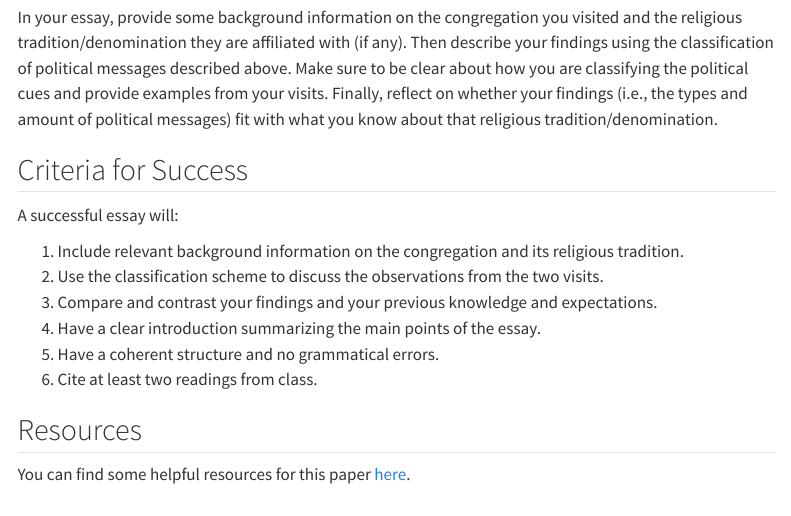
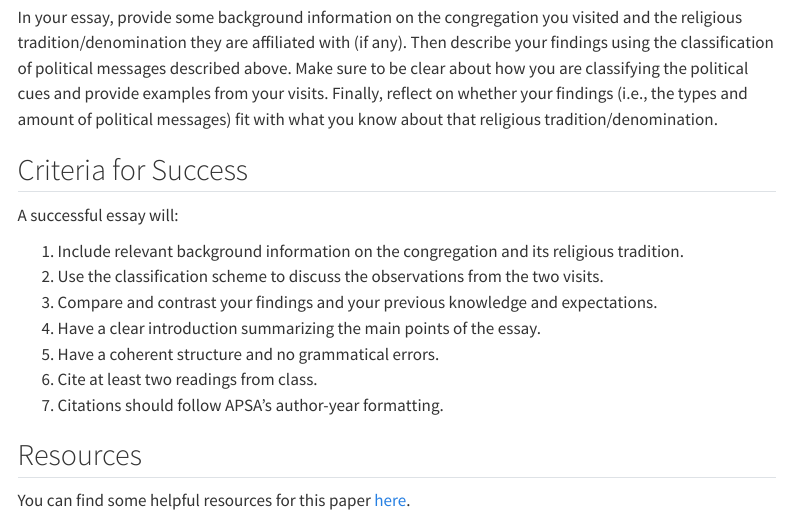
Before and after one commit to equezadallanes/pol310-fall24, a Quarto document (assignment/congregational-visit.qmd): the page in a window 1100 px wide, from 870 px down. Rendered offline with R 4.5, knitr and Pandoc in place of Quarto, with nearby package versions; menus at the side of the page are left out.

Commit message:
update citation style

```diff
--- a/assignment/congregational-visit.qmd
+++ b/assignment/congregational-visit.qmd
@@ -55,6 +55,7 @@ A successful essay will:
 4. Have a clear introduction summarizing the main points of the essay.
 5. Have a coherent structure and no grammatical errors.
 6. Cite at least two readings from class.
+7. Citations should follow APSA's author-year formatting.
 
 
 ## Resources
```
Also changed, not shown: docs/search.json, 6 other files.
